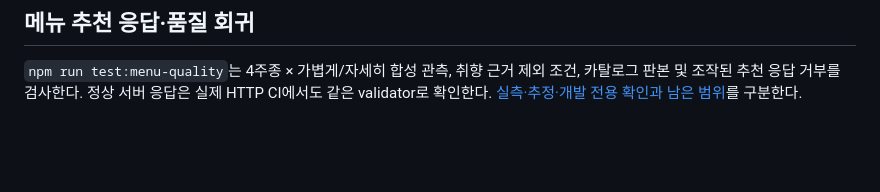
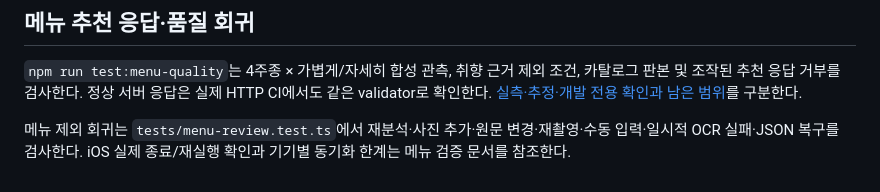
Before and after one commit to shinhanseo/mogeum, a Markdown page: docs/testing.md, the part around the change. Rendered like a GitHub page; blank space fills up the shorter version.

```diff
--- a/docs/testing.md
+++ b/docs/testing.md
@@ -46,3 +46,5 @@ iOS 개발 빌드의 `/dev/tasting?category=wine&mode=deep&question=appearance`
 ## 메뉴 추천 응답·품질 회귀
 
 `npm run test:menu-quality`는 4주종 × 가볍게/자세히 합성 관측, 취향 근거 제외 조건, 카탈로그 판본 및 조작된 추천 응답 거부를 검사한다. 정상 서버 응답은 실제 HTTP CI에서도 같은 validator로 확인한다. [실측·추정·개발 전용 확인과 남은 범위](verification/menu-quality.md)를 구분한다.
+
+메뉴 제외 회귀는 `tests/menu-review.test.ts`에서 재분석·사진 추가·원문 변경·재촬영·수동 입력·일시적 OCR 실패·JSON 복구를 검사한다. iOS 실제 종료/재실행 확인과 기기별 동기화 한계는 메뉴 검증 문서를 참조한다.
```
Also changed, not shown: docs/verification/menu-ocr.md (+12 -0 lines), docs/verification/menu/ios-exclusion-restored.png (added), 4 other files.
